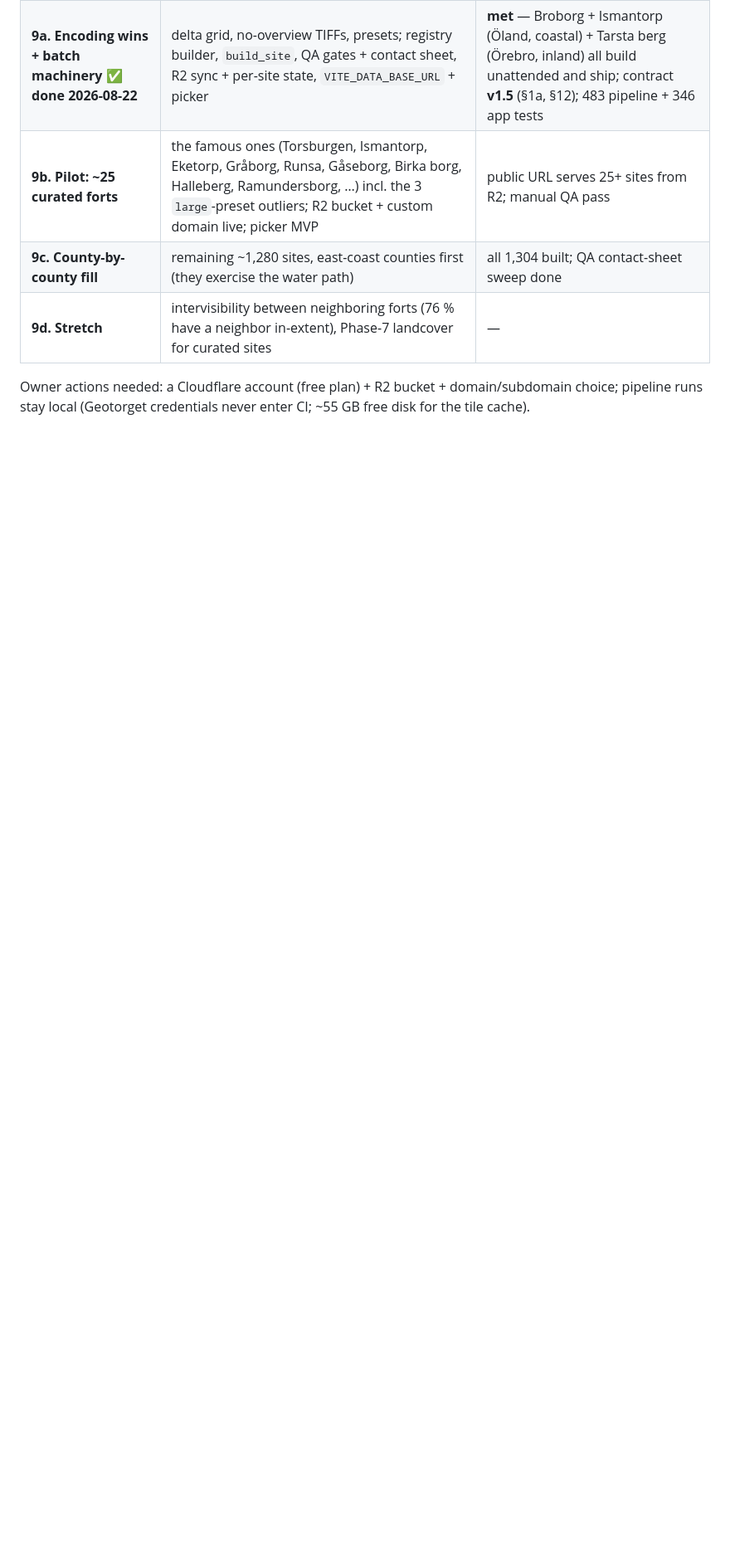
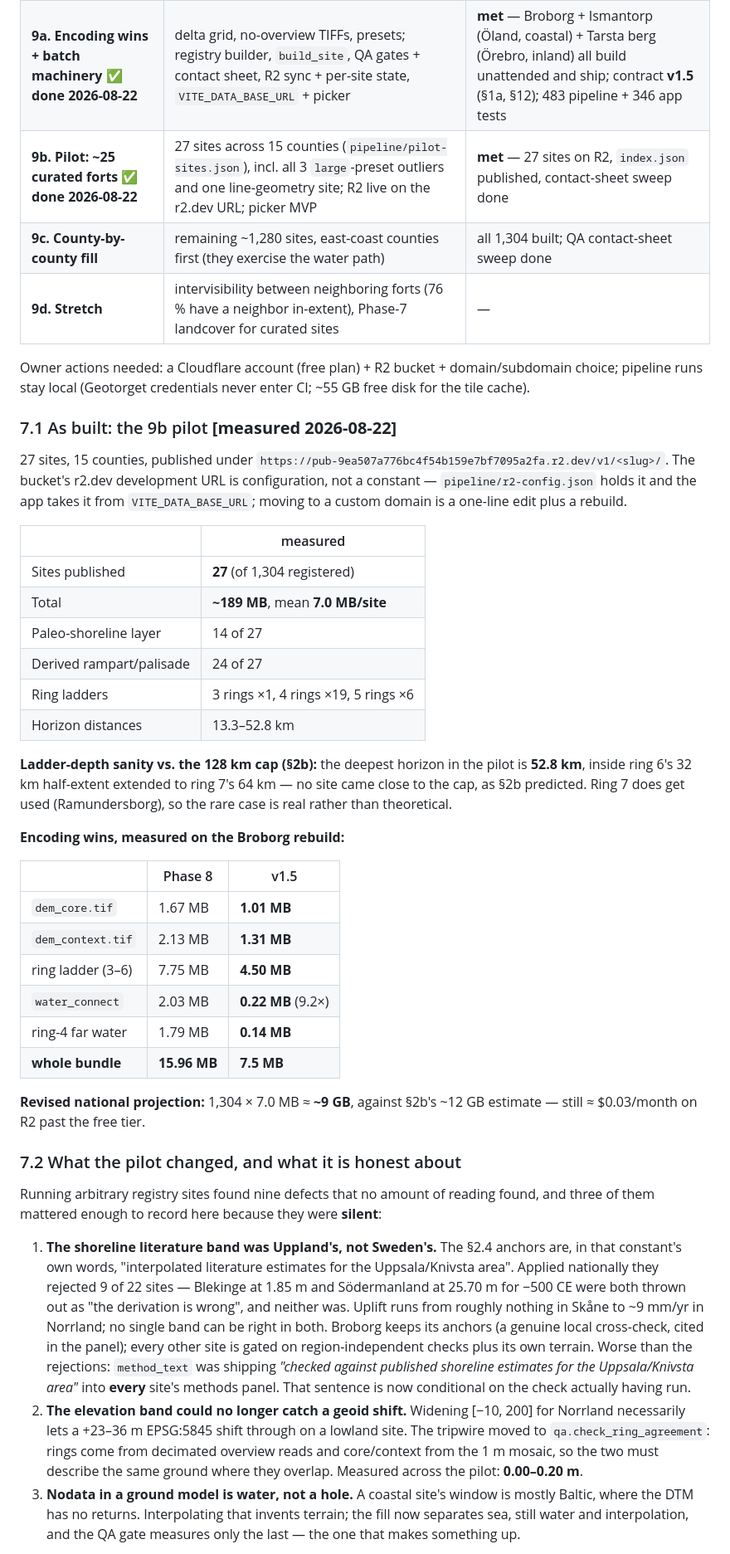
Before and after one commit to draindrain/fornborgar, a Markdown page: docs/national-scaleout.md, the part around one of its changes. Shown at 83% size. GitHub-like rendering; blank space fills up the shorter version.

Commit message:
Phase 9a/9b: record what was actually built in the rollout table
docs/national-scaleout.md gains §7.1 (as-built figures) and §7.2 (what the pilot
changed, and what it is honest about); PLAN.md's closing status covers 9a and 9b.

Measured: 27 sites across 15 counties on R2, mean 7.0 MB, revising the national
projection from ~12 GB to ~9 GB. Horizons 13.3-52.8 km, all well inside the
128 km cap, with ring 7 used once — so the rare case is real rather than
theoretical. The Broborg bundle went 15.96 MB -> 7.5 MB under the v1.5 encoding.

§7.2 records the three defects that were failing silently rather than loudly,
because those are the ones worth a reader's time later: the Uppland shoreline
band rejecting correct derivations nationwide while the methods panel claimed a
check it had not run; the elevation band no longer being able to catch a geoid
shift once widened for Norrland, and where that tripwire moved to; and nodata in
a ground model being water rather than a hole to interpolate.

It also records the two things that are NOT built, so nobody reads §7 as a claim
that they are: Copernicus GLO-30 (no pilot site needed it, and the gate that
would demand it is tested — Värmland's border-facing rings did not trip it), and
§4.2's shared tile cache, which 9c wants before it re-fetches the same tiles a
dozen times over.

Co-Authored-By: Claude Opus 5 <noreply@anthropic.com>
Claude-Session: https://claude.ai/code/session_01JbZnsab35LQu9nrxqo1FUE

```diff
--- a/docs/national-scaleout.md
+++ b/docs/national-scaleout.md
@@ -340,10 +340,76 @@ and doubles as the picker's preview imagery.
 |---|---|---|
 | **Phase 8. Rings + contract v1.4** | `grids.rings` + ring pipeline (adaptive ladder, per-ring quantization, ring4 water connect), curvature/log-depth/lazy-ring rendering; rebuild Broborg with its full horizon ladder | Standing on Broborg's rampart, the skyline closes at the true horizon; near scene byte-equivalent to v1; ring-size estimates verified |
 | **9a. Encoding wins + batch machinery** ✅ **done 2026-08-22** | delta grid, no-overview TIFFs, presets; registry builder, `build_site`, QA gates + contact sheet, R2 sync + per-site state, `VITE_DATA_BASE_URL` + picker | **met** — Broborg + Ismantorp (Öland, coastal) + Tarsta berg (Örebro, inland) all build unattended and ship; contract **v1.5** (§1a, §12); 483 pipeline + 346 app tests |
-| **9b. Pilot: ~25 curated forts** | the famous ones (Torsburgen, Ismantorp, Eketorp, Gråborg, Runsa, Gåseborg, Birka borg, Halleberg, Ramundersborg, …) incl. the 3 `large`-preset outliers; R2 bucket + custom domain live; picker MVP | public URL serves 25+ sites from R2; manual QA pass |
+| **9b. Pilot: ~25 curated forts** ✅ **done 2026-08-22** | 27 sites across 15 counties (`pipeline/pilot-sites.json`), incl. all 3 `large`-preset outliers and one line-geometry site; R2 live on the r2.dev URL; picker MVP | **met** — 27 sites on R2, `index.json` published, contact-sheet sweep done |
 | **9c. County-by-county fill** | remaining ~1,280 sites, east-coast counties first (they exercise the water path) | all 1,304 built; QA contact-sheet sweep done |
 | **9d. Stretch** | intervisibility between neighboring forts (76 % have a neighbor in-extent), Phase-7 landcover for curated sites | — |
 
 Owner actions needed: a Cloudflare account (free plan) + R2 bucket + domain/subdomain
 choice; pipeline runs stay local (Geotorget credentials never enter CI; ~55 GB free
 disk for the tile cache).
+
+### 7.1 As built: the 9b pilot **[measured 2026-08-22]**
+
+27 sites, 15 counties, published under
+`https://pub-9ea507a776bc4f54b159e7bf7095a2fa.r2.dev/v1/<slug>/`. The bucket's
+r2.dev development URL is configuration, not a constant —
+`pipeline/r2-config.json` holds it and the app takes it from
+`VITE_DATA_BASE_URL`; moving to a custom domain is a one-line edit plus a rebuild.
+
+| | measured |
+|---|---|
+| Sites published | **27** (of 1,304 registered) |
+| Total | **~189 MB**, mean **7.0 MB/site** |
+| Paleo-shoreline layer | 14 of 27 |
+| Derived rampart/palisade | 24 of 27 |
+| Ring ladders | 3 rings ×1, 4 rings ×19, 5 rings ×6 |
+| Horizon distances | 13.3–52.8 km |
+
+**Ladder-depth sanity vs. the 128 km cap (§2b):** the deepest horizon in the
+pilot is **52.8 km**, inside ring 6's 32 km half-extent extended to ring 7's
+64 km — no site came close to the cap, as §2b predicted. Ring 7 does get used
+(Ramundersborg), so the rare case is real rather than theoretical.
+
+**Encoding wins, measured on the Broborg rebuild:**
+
+| | Phase 8 | v1.5 |
+|---|---|---|
+| `dem_core.tif` | 1.67 MB | **1.01 MB** |
+| `dem_context.tif` | 2.13 MB | **1.31 MB** |
+| ring ladder (3–6) | 7.75 MB | **4.50 MB** |
+| `water_connect` | 2.03 MB | **0.22 MB** (9.2×) |
+| ring-4 far water | 1.79 MB | **0.14 MB** |
+| **whole bundle** | **15.96 MB** | **7.5 MB** |
+
+**Revised national projection:** 1,304 × 7.0 MB ≈ **~9 GB**, against §2b's ~12 GB
+estimate — still ≈ $0.03/month on R2 past the free tier.
+
+### 7.2 What the pilot changed, and what it is honest about
+
+Running arbitrary registry sites found nine defects that no amount of reading
+found, and three of them mattered enough to record here because they were
+**silent**:
+
+1. **The shoreline literature band was Uppland's, not Sweden's.** The §2.4
+   anchors are, in that constant's own words, "interpolated literature estimates
+   for the Uppsala/Knivsta area". Applied nationally they rejected 9 of 22 sites
+   — Blekinge at 1.85 m and Södermanland at 25.70 m for −500 CE were both thrown
+   out as "the derivation is wrong", and neither was. Uplift runs from roughly
+   nothing in Skåne to ~9 mm/yr in Norrland; no single band can be right in both.
+   Broborg keeps its anchors (a genuine local cross-check, cited in the panel);
+   every other site is gated on region-independent checks plus its own terrain.
+   Worse than the rejections: `method_text` was shipping *"checked against
+   published shoreline estimates for the Uppsala/Knivsta area"* into **every**
+   site's methods panel. That sentence is now conditional on the check actually
+   having run.
+2. **The elevation band could no longer catch a geoid shift.** Widening
+   [−10, 200] for Norrland necessarily lets a +23–36 m EPSG:5845 shift through
+   on a lowland site. The tripwire moved to `qa.check_ring_agreement`: rings come
+   from decimated overview reads and core/context from the 1 m mosaic, so the two
+   must describe the same ground where they overlap. Measured across the pilot:
+   **0.00–0.20 m**.
+3. **Nodata in a ground model is water, not a hole.** A coastal site's window is
+   mostly Baltic, where the DTM has no returns. Interpolating that invents
+   terrain; the fill now separates sea, still water and interpolation, and the
+   QA gate measures only the last — the one that makes something up.
+
```
Also changed, not shown: other parts of docs/national-scaleout.md (+12 -0 lines), PLAN.md (+25 -1 lines).
